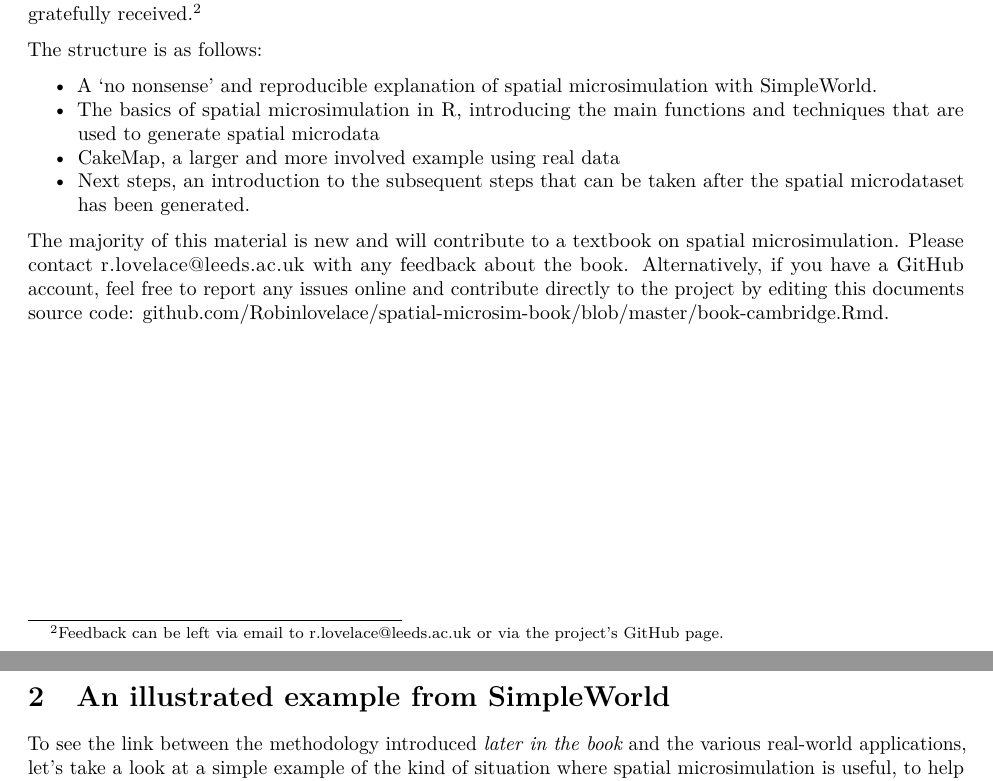
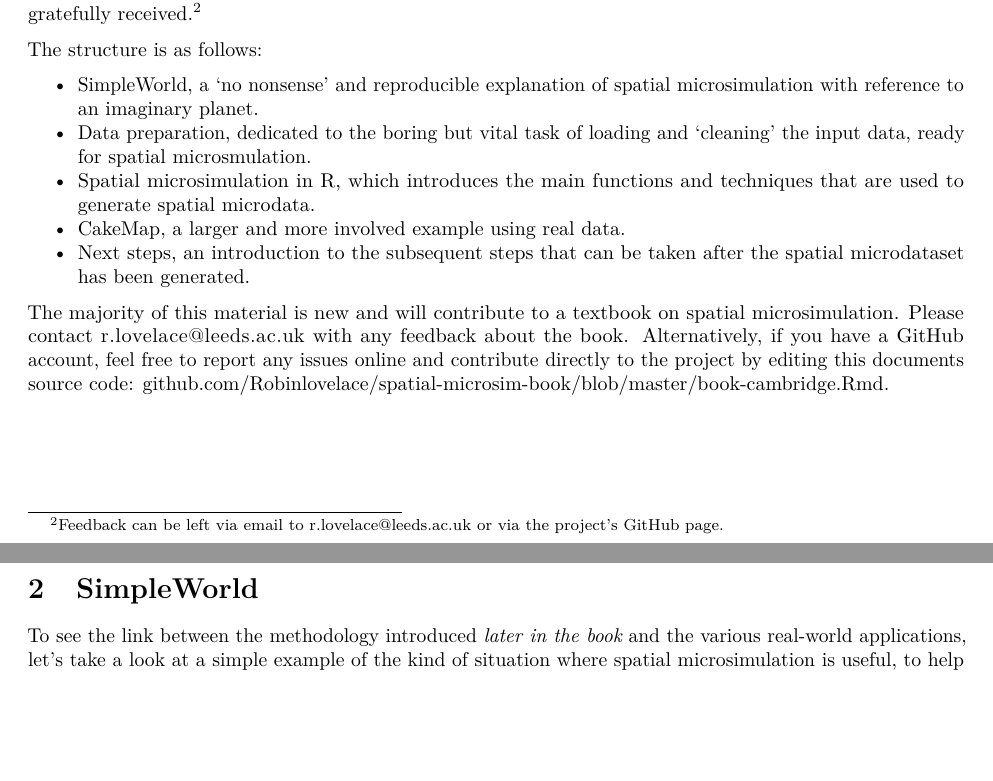
Before and after one commit to Robinlovelace/spatial-microsim-book, an R Markdown document (book-cambridge.Rmd): two parts of pages 4 and 5 of 35, joined at a grey line, cut so that both start at the same text, the shorter picture padded with empty space. Rendered offline with R 4.5, knitr and Pandoc, then LaTeX, with nearby package versions; some code elsewhere in the file could not run offline.

Commit message:
updates to structure

````diff
--- a/book-cambridge.Rmd
+++ b/book-cambridge.Rmd
@@ -341,11 +337,13 @@ can be left via email to r.lovelace@leeds.ac.uk or via the project's GitHub page
 
 The structure is as follows:
 
-- A 'no nonsense' and  reproducible explanation of spatial microsimulation with
-[SimpleWorld](#SimpleWorld).
-- The basics of spatial microsimulation in R, introducing the main functions
-and techniques that are used to generate spatial microdata
-- [CakeMap](#CakeMap), a larger and more involved example using real data
+- [SimpleWorld](#SimpleWorld), a 'no nonsense' and reproducible
+explanation of spatial microsimulation with reference to an imaginary planet.
+- [Data preparation](#DataPrep), dedicated to the boring but vital task
+of loading and 'cleaning' the input data, ready for spatial microsmulation.
+- [Spatial microsimulation in R](#Smsim1), which introduces the main functions
+and techniques that are used to generate spatial microdata.
+- [CakeMap](#CakeMap), a larger and more involved example using real data.
 - [Next steps](#NextSteps), an introduction to the subsequent steps that can
 be taken after the spatial microdataset has been generated.
 
@@ -469,7 +467,7 @@ by editing this documents source code: [github.com/Robinlovelace/spatial-microsi
 # **Spatial microsimulation is not agent-based modelling (ABM).**
 ```
 
-# An illustrated example from SimpleWorld {#SimpleWorld}
+# SimpleWorld {#SimpleWorld}
 
 To see the link between the methodology introduced
 *[later in the book](#Smsim1)*
````
Also changed, not shown: book-cambridge.Rmd (37 more changed lines), 1 other file.
